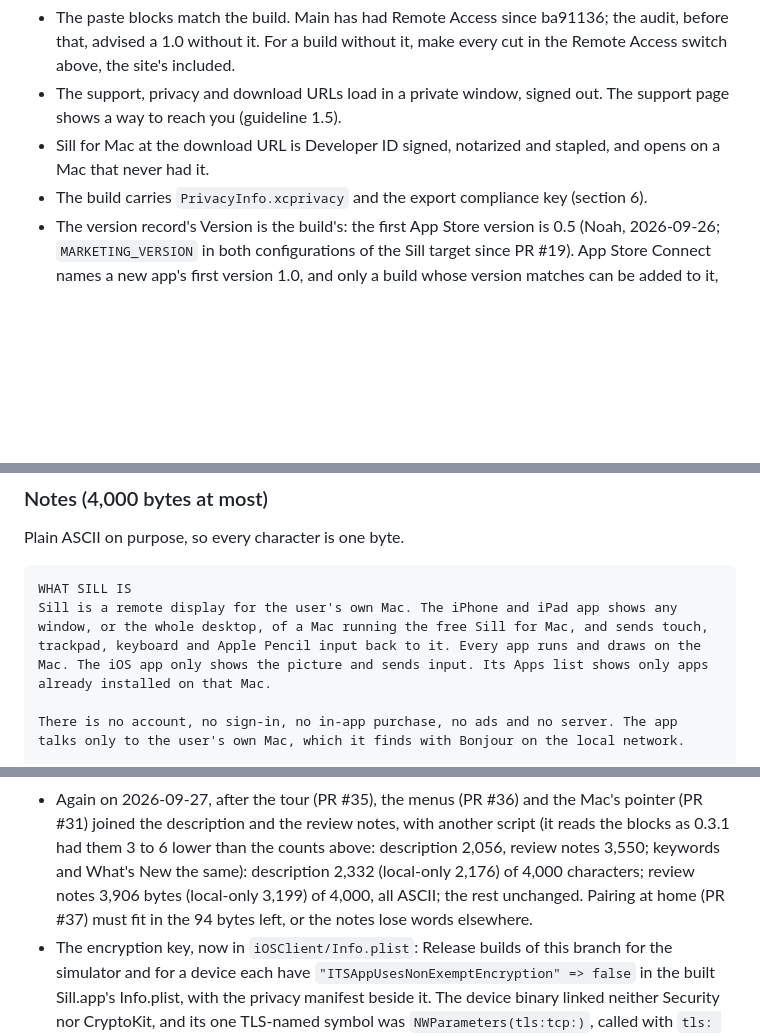
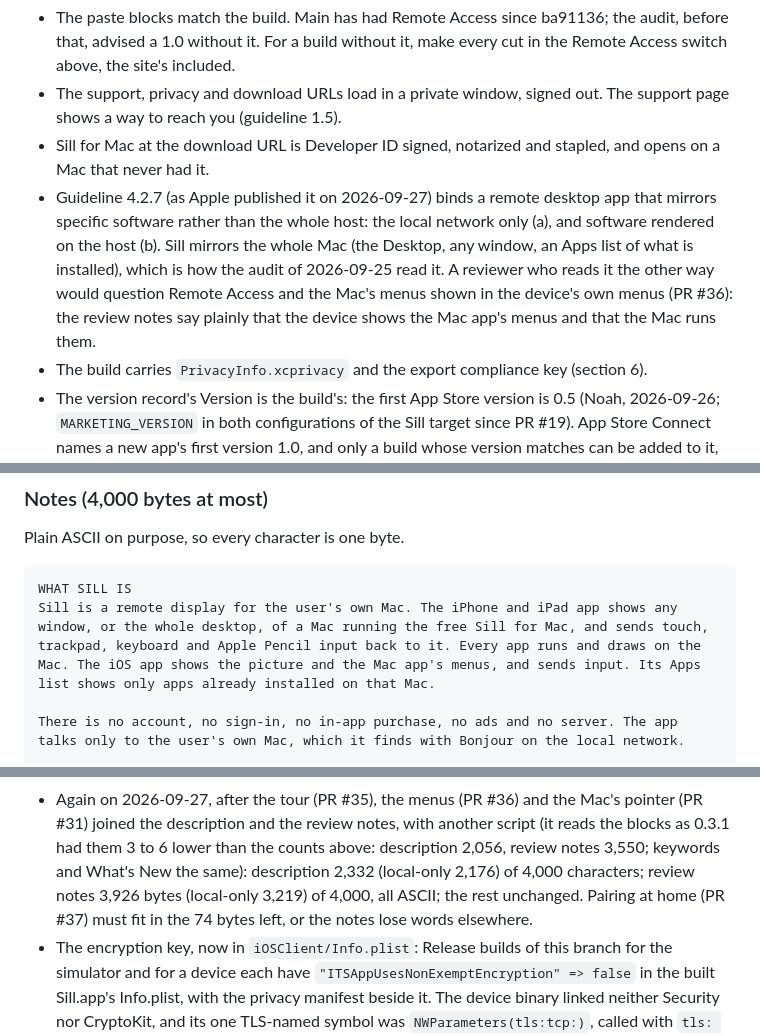
Before and after one commit to Saffsanity/sill, a Markdown page: docs/app-store-metadata.md, 3 parts joined by grey strips. Drawn GitHub-style; blank space fills up the shorter version.

Commit message:
docs: the review notes say the device shows the Mac app's menus, and guideline 4.2.7
WHAT SILL IS told App Review that the iOS app "only shows the picture and sends input". Since the
Mac's menus (PR #36) it also shows the Mac app's menus, in its own menus, and the Mac runs the
item chosen: the notes now say so (20 bytes: 3,926 of 4,000, local-only 3,219). Before you submit
gains guideline 4.2.7 as Apple publishes it today: its rules bind a mirror of specific software
(the local network only; software rendered on the host), which the audit found Sill is not, and a
reviewer reading it otherwise would question Remote Access and the menus.

Co-Authored-By: Claude Opus 5.5 (1M context) <noreply@anthropic.com>

````diff
--- a/docs/app-store-metadata.md
+++ b/docs/app-store-metadata.md
@@ -61,6 +61,14 @@ These texts are only true once these are:
   The support page shows a way to reach you (guideline 1.5).
 - Sill for Mac at the download URL is Developer ID signed, notarized and
   stapled, and opens on a Mac that never had it.
+- Guideline 4.2.7 (as Apple published it on 2026-09-27) binds a remote desktop
+  app that mirrors specific software rather than the whole host: the local
+  network only (a), and software rendered on the host (b). Sill mirrors the
+  whole Mac (the Desktop, any window, an Apps list of what is installed),
+  which is how the audit of 2026-09-25 read it. A reviewer who reads it the
+  other way would question Remote Access and the Mac's menus shown in the
+  device's own menus (PR #36): the review notes say plainly that the device
+  shows the Mac app's menus and that the Mac runs them.
 - The build carries `PrivacyInfo.xcprivacy` and the export compliance key
   (section 6).
 - The version record's Version is the build's: the first App Store version
@@ -399,7 +407,7 @@ Plain ASCII on purpose, so every character is one byte.
 
 ```text
 WHAT SILL IS
-Sill is a remote display for the user's own Mac. The iPhone and iPad app shows any window, or the whole desktop, of a Mac running the free Sill for Mac, and sends touch, trackpad, keyboard and Apple Pencil input back to it. Every app runs and draws on the Mac. The iOS app only shows the picture and sends input. Its Apps list shows only apps already installed on that Mac.
+Sill is a remote display for the user's own Mac. The iPhone and iPad app shows any window, or the whole desktop, of a Mac running the free Sill for Mac, and sends touch, trackpad, keyboard and Apple Pencil input back to it. Every app runs and draws on the Mac. The iOS app shows the picture and the Mac app's menus, and sends input. Its Apps list shows only apps already installed on that Mac.
 
 There is no account, no sign-in, no in-app purchase, no ads and no server. The app talks only to the user's own Mac, which it finds with Bonjour on the local network.
 
@@ -616,8 +624,8 @@ Safe:
   another script (it reads the blocks as 0.3.1 had them 3 to 6 lower than
   the counts above: description 2,056, review notes 3,550; keywords and
   What's New the same): description 2,332 (local-only 2,176) of 4,000
-  characters; review notes 3,906 bytes (local-only 3,199) of 4,000, all
-  ASCII; the rest unchanged. Pairing at home (PR #37) must fit in the 94
+  characters; review notes 3,926 bytes (local-only 3,219) of 4,000, all
+  ASCII; the rest unchanged. Pairing at home (PR #37) must fit in the 74
   bytes left, or the notes lose words elsewhere.
 - The encryption key, now in `iOSClient/Info.plist`: Release builds of this
   branch for the simulator and for a device each have
````
